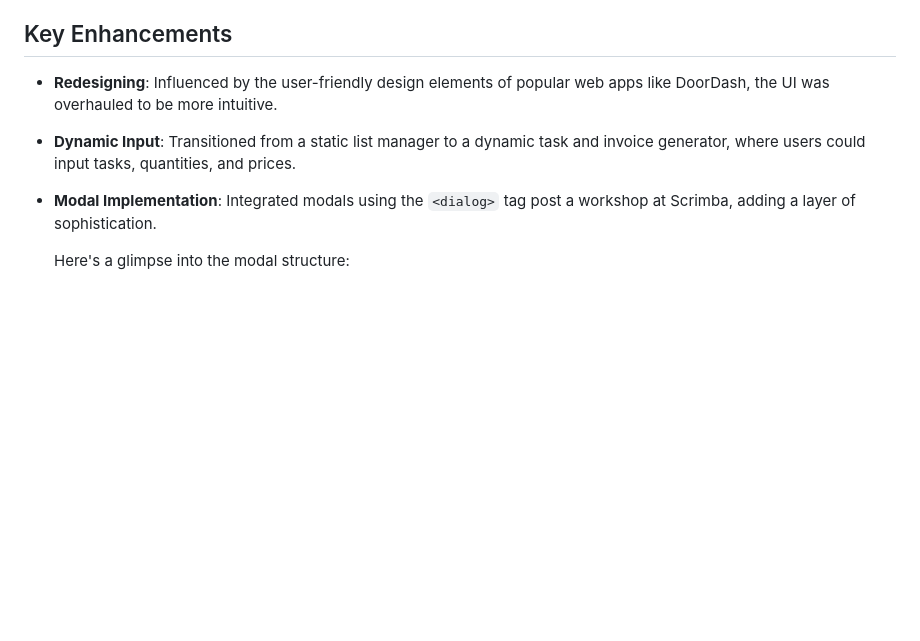
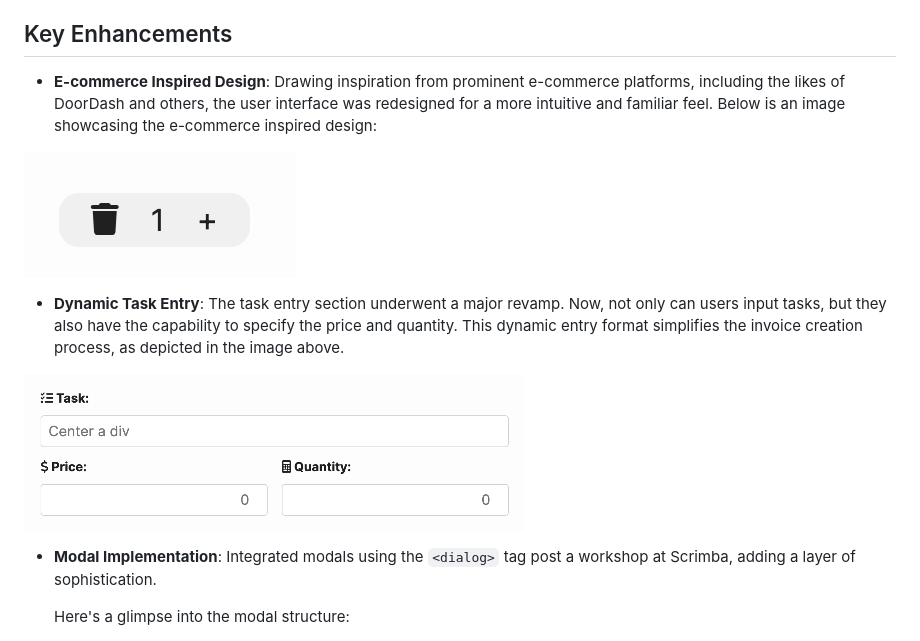
Before and after one commit to tak40/invoice-creator, a Markdown page: README.md, the part around the change. Rendered like a GitHub page; pictures changed too: images/doordash.png (added), images/task-entry.png (added); blank space fills up the shorter version.

Commit message:
added more images to README.md

```diff
--- a/README.md
+++ b/README.md
@@ -109,8 +109,14 @@ function displaySelectedTask(taskName, taskPrice) {
 
 ## Key Enhancements
 
-- **Redesigning**: Influenced by the user-friendly design elements of popular web apps like DoorDash, the UI was overhauled to be more intuitive.
-- **Dynamic Input**: Transitioned from a static list manager to a dynamic task and invoice generator, where users could input tasks, quantities, and prices.
+- **E-commerce Inspired Design**: Drawing inspiration from prominent e-commerce platforms, including the likes of DoorDash and others, the user interface was redesigned for a more intuitive and familiar feel. Below is an image showcasing the e-commerce inspired design:
+
+![E-commerce Inspired Design](./images/doordash.png)
+
+- **Dynamic Task Entry**: The task entry section underwent a major revamp. Now, not only can users input tasks, but they also have the capability to specify the price and quantity. This dynamic entry format simplifies the invoice creation process, as depicted in the image above.
+
+![Dynamic Task Entry](./images/task-entry.png)
+
 - **Modal Implementation**: Integrated modals using the `<dialog>` tag post a workshop at Scrimba, adding a layer of sophistication.
 
     Here's a glimpse into the modal structure:
```
